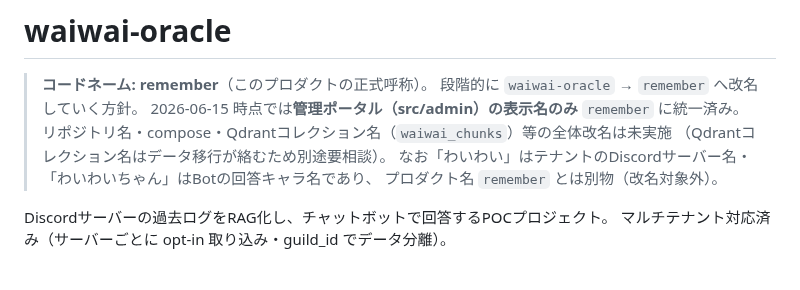
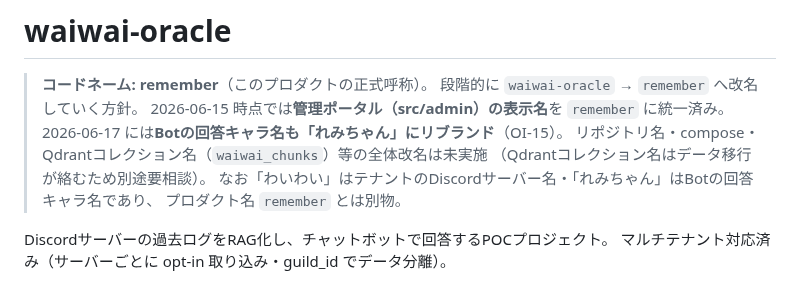
Before and after one commit to aigamoid/remember, a Markdown page: CLAUDE.md, the part around the change. Drawn GitHub-style.

Commit message:
docs(CLAUDE): リブランド進捗に回答キャラ変更を反映

```diff
--- a/CLAUDE.md
+++ b/CLAUDE.md
@@ -2,11 +2,12 @@
 
 > **コードネーム: remember**（このプロダクトの正式呼称）。
 > 段階的に `waiwai-oracle` → `remember` へ改名していく方針。
-> 2026-06-15 時点では**管理ポータル（src/admin）の表示名のみ** `remember` に統一済み。
+> 2026-06-15 時点では**管理ポータル（src/admin）の表示名**を `remember` に統一済み。
+> 2026-06-17 には**Botの回答キャラ名も「れみちゃん」にリブランド**（OI-15）。
 > リポジトリ名・compose・Qdrantコレクション名（`waiwai_chunks`）等の全体改名は未実施
 > （Qdrantコレクション名はデータ移行が絡むため別途要相談）。
-> なお「わいわい」はテナントのDiscordサーバー名・「わいわいちゃん」はBotの回答キャラ名であり、
-> プロダクト名 `remember` とは別物（改名対象外）。
+> なお「わいわい」はテナントのDiscordサーバー名・「れみちゃん」はBotの回答キャラ名であり、
+> プロダクト名 `remember` とは別物。
 
 Discordサーバーの過去ログをRAG化し、チャットボットで回答するPOCプロジェクト。
 マルチテナント対応済み（サーバーごとに opt-in 取り込み・guild_id でデータ分離）。
```
